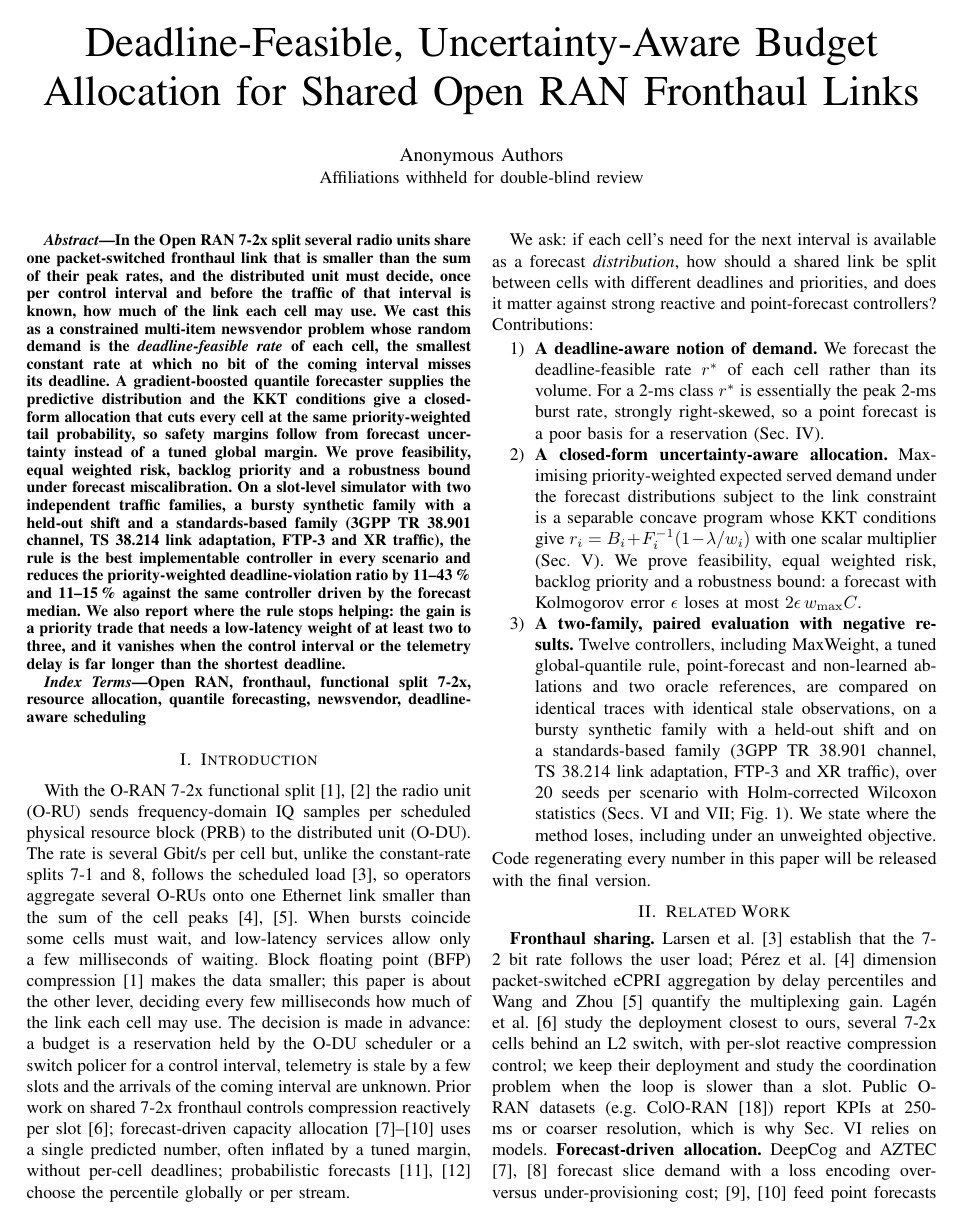
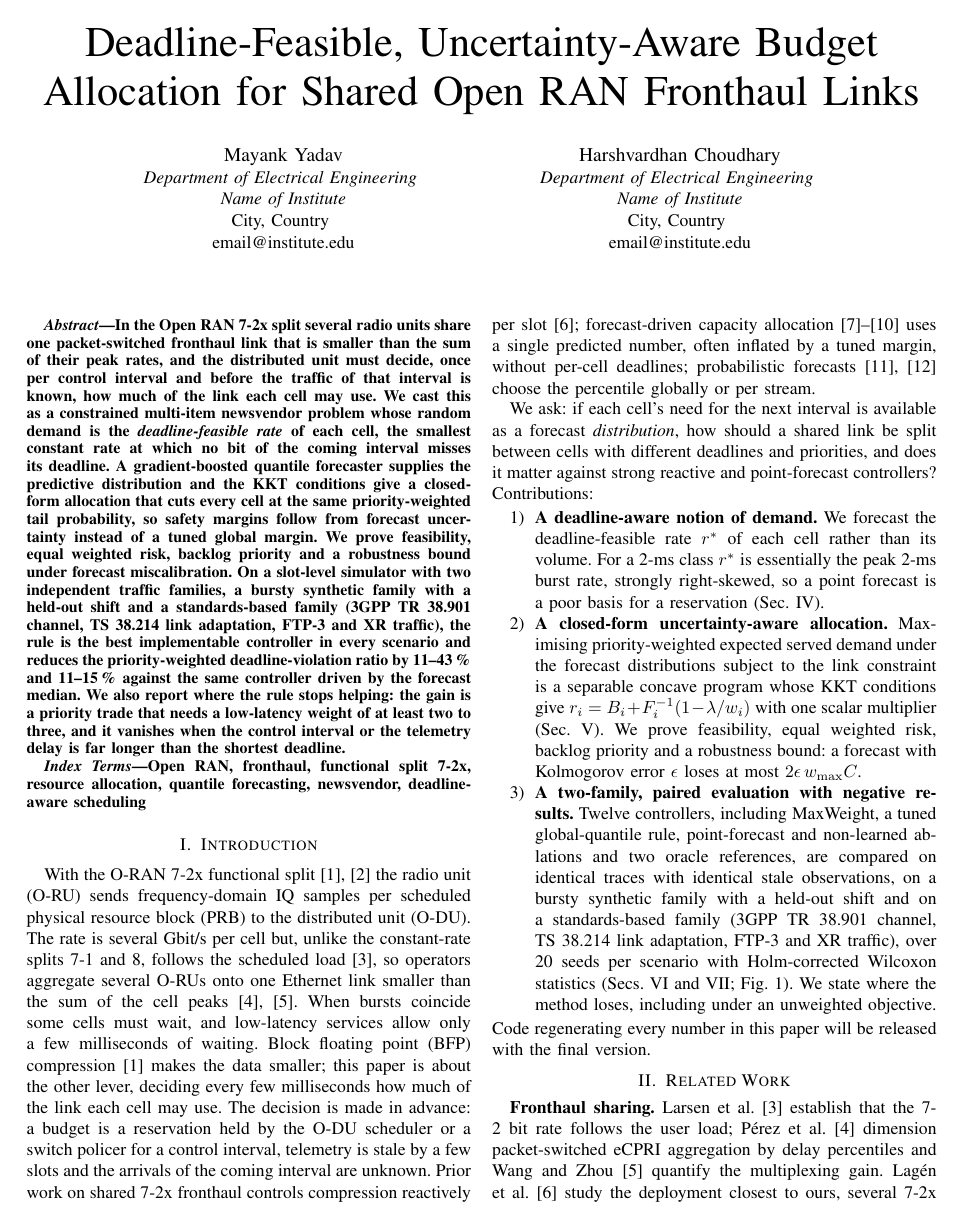
Before and after one commit to Harshvardhan-To1/BTP, a LaTeX paper (paper/main.tex): page 1 of 6 before the commit and page 1 of 7 after it. Compiled offline with pdfLaTeX.

Commit message:
Paper: author block with Mayank Yadav and Harshvardhan Choudhary
Co-authored-by: Harshvardhan Choudhary <Harshvardhan-To1@users.noreply.github.com>

```diff
--- a/paper/main.tex
+++ b/paper/main.tex
@@ -20,9 +20,18 @@
 
 \title{Deadline-Feasible, Uncertainty-Aware Budget Allocation for Shared Open RAN Fronthaul Links}
 
-% Double-blind submission (NCC 2027): author block intentionally anonymised.
-\author{\IEEEauthorblockN{Anonymous Authors}
-\IEEEauthorblockA{Affiliations withheld for double-blind review}}
+% NCC 2027 is double-blind: replace this block with the anonymised version before submitting the review copy.
+\author{\IEEEauthorblockN{Mayank Yadav}
+\IEEEauthorblockA{\textit{Department of Electrical Engineering} \\
+\textit{Name of Institute}\\
+City, Country \\
+email@institute.edu}
+\and
+\IEEEauthorblockN{Harshvardhan Choudhary}
+\IEEEauthorblockA{\textit{Department of Electrical Engineering} \\
+\textit{Name of Institute}\\
+City, Country \\
+email@institute.edu}}
 
 \maketitle
 
```
Also changed, not shown: paper/main_standalone.tex (+12 -3 lines), paper/main.pdf.
